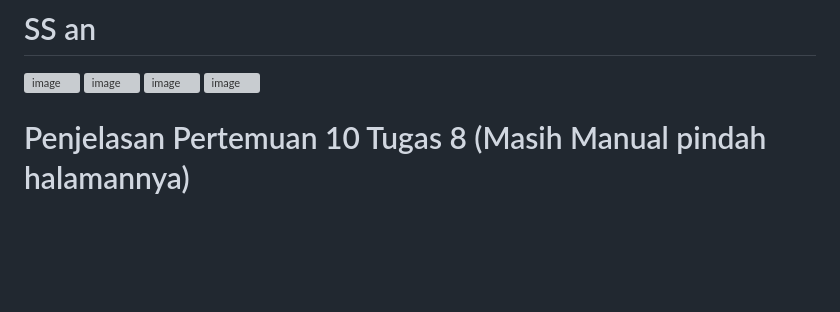
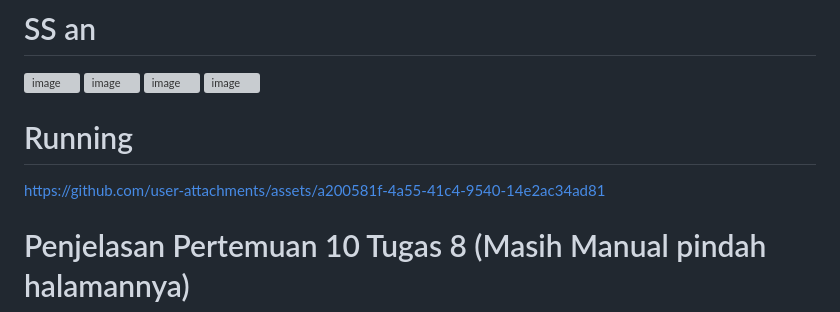
Before and after one commit to malkayunanmahasin/H1D021100_Tugas8_Pertemuan10, a Markdown page: README.md, the part around the change. Rendered like a GitHub page; blank space fills up the shorter version; grey boxes are pictures that could not be loaded.

Commit message:
Tugas9_Pertemuan11
Added images and running instructions to README.

```diff
--- a/README.md
+++ b/README.md
@@ -3,6 +3,11 @@
 <img width="1920" height="1080" alt="image" src="https://github.com/user-attachments/assets/1373f32d-2bb4-4886-8c56-dd56c778900b" />
 <img width="1920" height="1080" alt="image" src="https://github.com/user-attachments/assets/0ddc2981-0e0b-44d8-b930-a096d6870f12" />
 <img width="1920" height="1080" alt="image" src="https://github.com/user-attachments/assets/38dfdfcc-734d-4a4a-8a21-0d3390544c2a" />
+
+# Running
+https://github.com/user-attachments/assets/a200581f-4a55-41c4-9540-14e2ac34ad81
+
+
 
 # Penjelasan Pertemuan 10 Tugas 8 (Masih Manual pindah halamannya)
 1. Halaman main.dart
```
